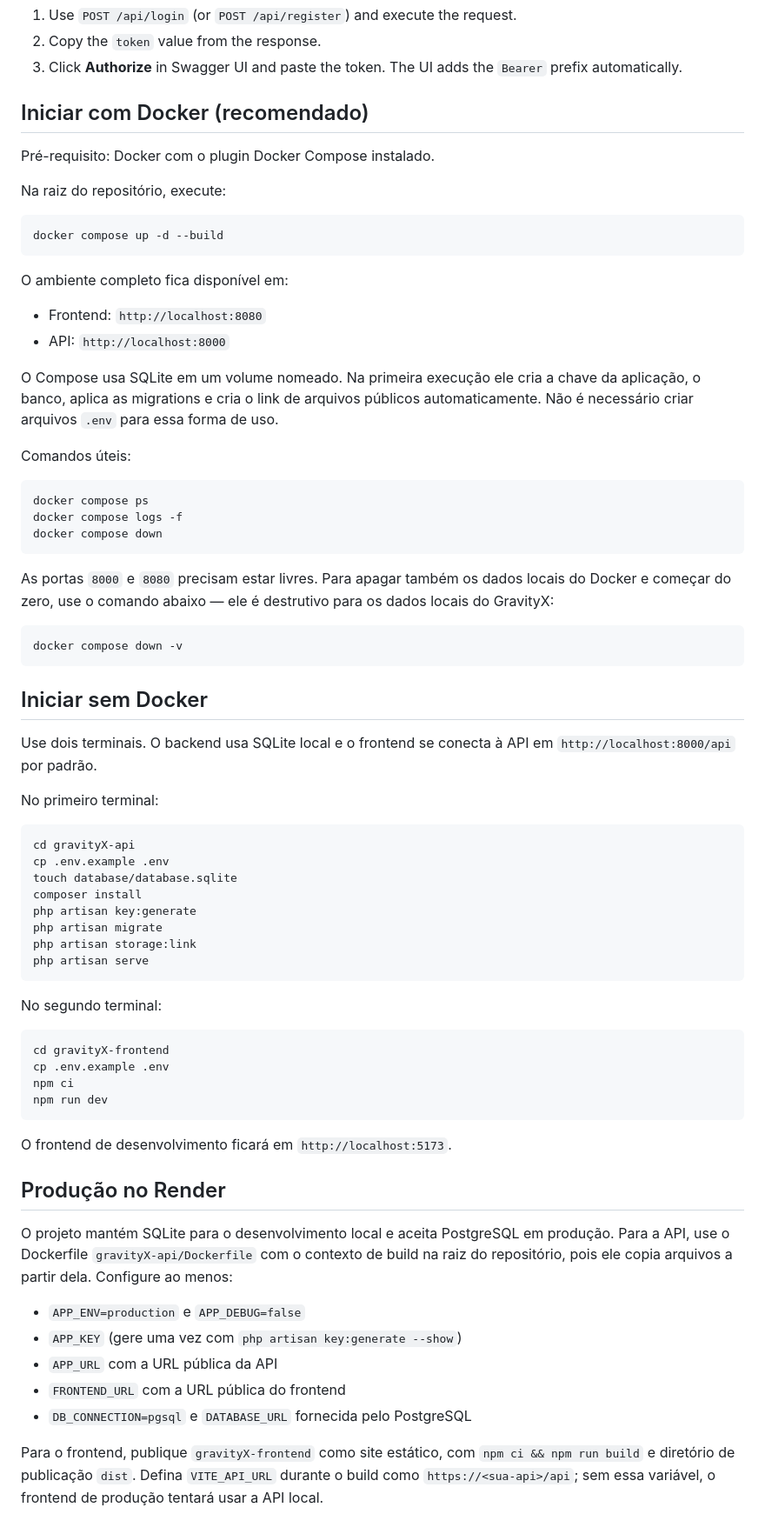
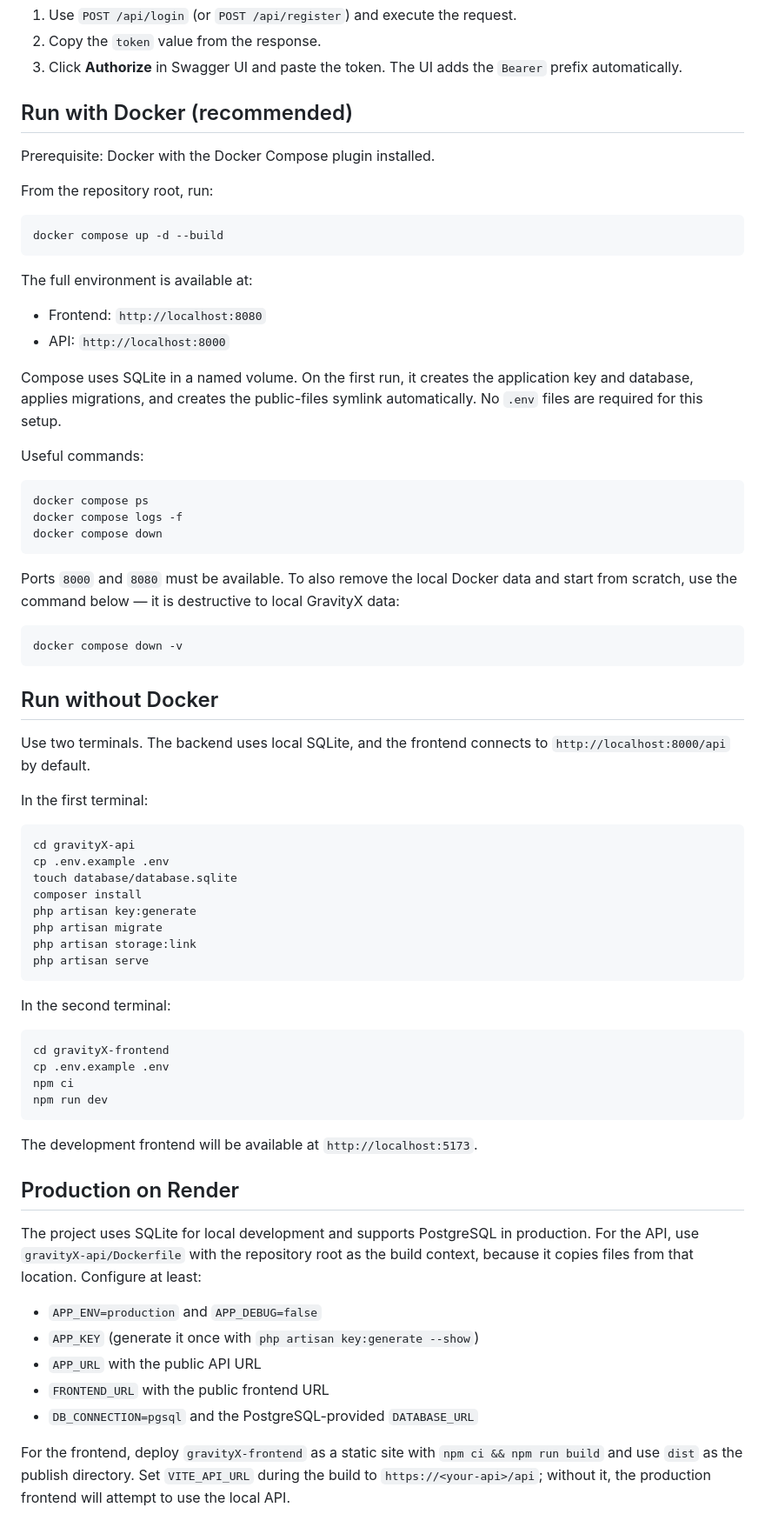
Before and after one commit to MateusPilonetto/gravityX, a Markdown page: README.md, the part around one of its changes. Shown at 87% size. GitHub-like rendering.

Commit message:
fix: update README.md for English localization and clarity

````diff
--- a/README.md
+++ b/README.md
@@ -59,24 +59,24 @@ To call protected endpoints from Swagger UI:
 2. Copy the `token` value from the response.
 3. Click **Authorize** in Swagger UI and paste the token. The UI adds the `Bearer` prefix automatically.
 
-## Iniciar com Docker (recomendado)
+## Run with Docker (recommended)
 
-Pré-requisito: Docker com o plugin Docker Compose instalado.
+Prerequisite: Docker with the Docker Compose plugin installed.
 
-Na raiz do repositório, execute:
+From the repository root, run:
 
 ```bash
 docker compose up -d --build
 ```
 
-O ambiente completo fica disponível em:
+The full environment is available at:
 
 - Frontend: `http://localhost:8080`
 - API: `http://localhost:8000`
 
-O Compose usa SQLite em um volume nomeado. Na primeira execução ele cria a chave da aplicação, o banco, aplica as migrations e cria o link de arquivos públicos automaticamente. Não é necessário criar arquivos `.env` para essa forma de uso.
+Compose uses SQLite in a named volume. On the first run, it creates the application key and database, applies migrations, and creates the public-files symlink automatically. No `.env` files are required for this setup.
 
-Comandos úteis:
+Useful commands:
 
 ```bash
 docker compose ps
@@ -84,17 +84,17 @@ docker compose logs -f
 docker compose down
 ```
 
-As portas `8000` e `8080` precisam estar livres. Para apagar também os dados locais do Docker e começar do zero, use o comando abaixo — ele é destrutivo para os dados locais do GravityX:
+Ports `8000` and `8080` must be available. To also remove the local Docker data and start from scratch, use the command below — it is destructive to local GravityX data:
 
 ```bash
 docker compose down -v
 ```
 
-## Iniciar sem Docker
+## Run without Docker
 
-Use dois terminais. O backend usa SQLite local e o frontend se conecta à API em `http://localhost:8000/api` por padrão.
+Use two terminals. The backend uses local SQLite, and the frontend connects to `http://localhost:8000/api` by default.
 
-No primeiro terminal:
+In the first terminal:
 
 ```bash
 cd gravityX-api
@@ -107,7 +107,7 @@ php artisan storage:link
 php artisan serve
 ```
 
-No segundo terminal:
+In the second terminal:
 
 ```bash
 cd gravityX-frontend
@@ -116,16 +116,16 @@ npm ci
 npm run dev
 ```
 
-O frontend de desenvolvimento ficará em `http://localhost:5173`.
+The development frontend will be available at `http://localhost:5173`.
 
-## Produção no Render
+## Production on Render
 
-O projeto mantém SQLite para o desenvolvimento local e aceita PostgreSQL em produção. Para a API, use o Dockerfile `gravityX-api/Dockerfile` com o contexto de build na raiz do repositório, pois ele copia arquivos a partir dela. Configure ao menos:
+The project uses SQLite for local development and supports PostgreSQL in production. For the API, use `gravityX-api/Dockerfile` with the repository root as the build context, because it copies files from that location. Configure at least:
 
-- `APP_ENV=production` e `APP_DEBUG=false`
-- `APP_KEY` (gere uma vez com `php artisan key:generate --show`)
-- `APP_URL` com a URL pública da API
-- `FRONTEND_URL` com a URL pública do frontend
-- `DB_CONNECTION=pgsql` e `DATABASE_URL` fornecida pelo PostgreSQL
+- `APP_ENV=production` and `APP_DEBUG=false`
+- `APP_KEY` (generate it once with `php artisan key:generate --show`)
+- `APP_URL` with the public API URL
+- `FRONTEND_URL` with the public frontend URL
+- `DB_CONNECTION=pgsql` and the PostgreSQL-provided `DATABASE_URL`
 
-Para o frontend, publique `gravityX-frontend` como site estático, com `npm ci && npm run build` e diretório de publicação `dist`. Defina `VITE_API_URL` durante o build como `https://<sua-api>/api`; sem essa variável, o frontend de produção tentará usar a API local.
+For the frontend, deploy `gravityX-frontend` as a static site with `npm ci && npm run build` and use `dist` as the publish directory. Set `VITE_API_URL` during the build to `https://<your-api>/api`; without it, the production frontend will attempt to use the local API.
````
Also changed, not shown: other parts of README.md (+4 -4 lines).
